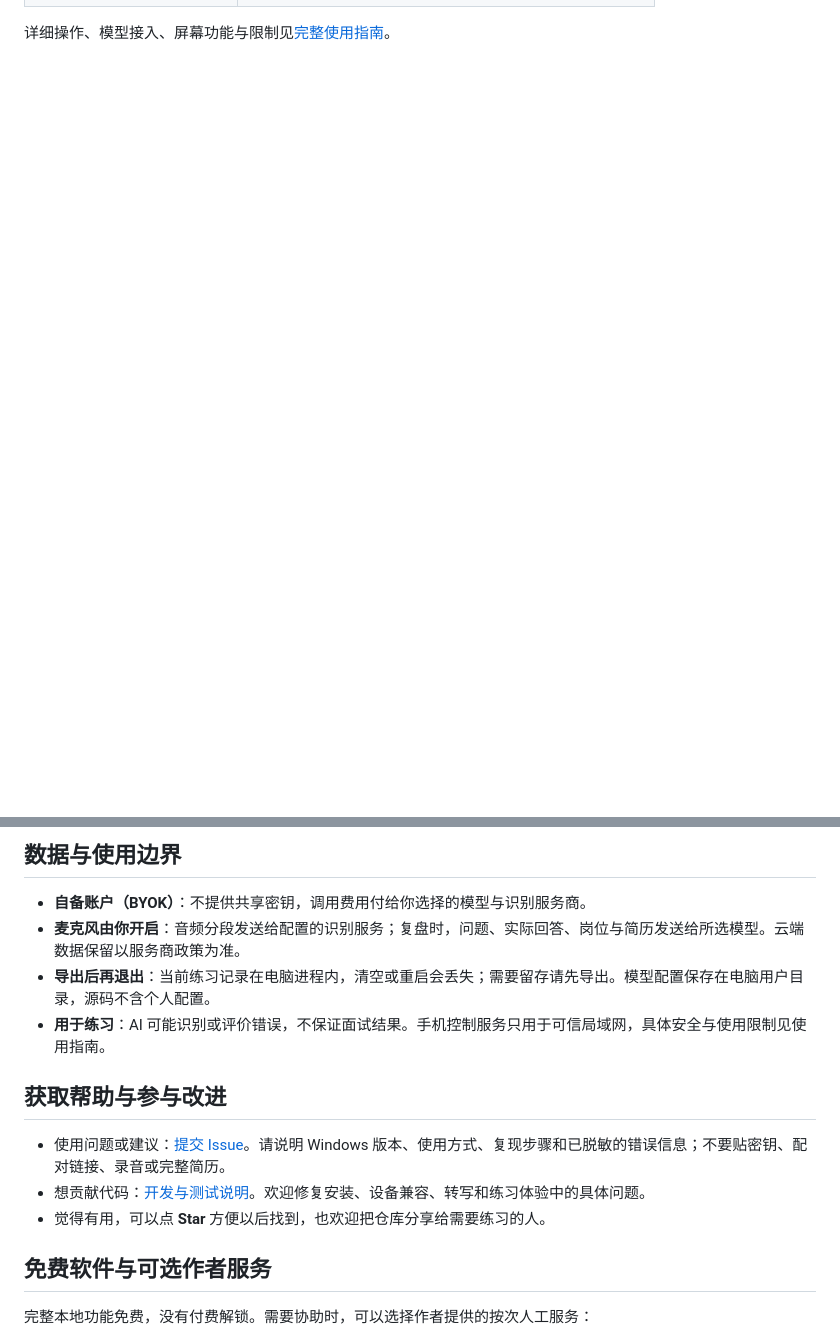
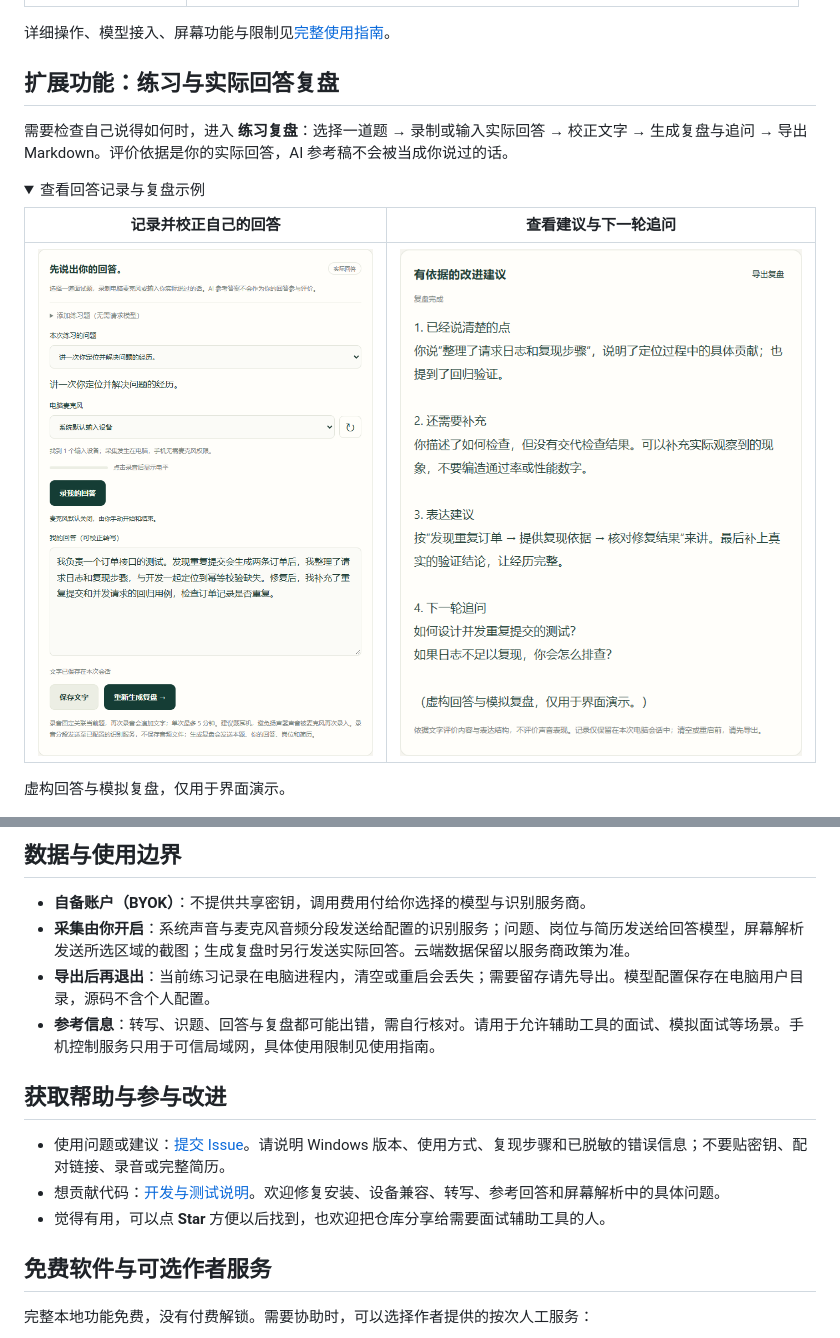
Before and after one commit to feju0384-star/interview-companion, a Markdown page: README.md, 2 parts joined by grey strips. Drawn GitHub-style; folded sections open; blank space fills up the shorter version.

```diff
--- a/README.md
+++ b/README.md
@@ -48,2 +47,16 @@ Windows 10 / 11 · Python 3.12 · 手机与电脑同一局域网 · [MIT License
 
 详细操作、模型接入、屏幕功能与限制见[完整使用指南](docs/使用指南.md)。
+
+## 扩展功能：练习与实际回答复盘
+
+需要检查自己说得如何时，进入 **练习复盘**：选择一道题 → 录制或输入实际回答 → 校正文字 → 生成复盘与追问 → 导出 Markdown。评价依据是你的实际回答，AI 参考稿不会被当成你说过的话。
+
+<details>
+<summary>查看回答记录与复盘示例</summary>
+
+| 记录并校正自己的回答 | 查看建议与下一轮追问 |
+| --- | --- |
+| ![实际回答记录界面](docs/images/practice-answer.png) | ![实际回答复盘界面](docs/images/practice-review.png) |
+
+虚构回答与模拟复盘，仅用于界面演示。
+
@@ -51,15 +65,15 @@ Windows 10 / 11 · Python 3.12 · 手机与电脑同一局域网 · [MIT License
 ## 数据与使用边界
 
 - **自备账户（BYOK）**：不提供共享密钥，调用费用付给你选择的模型与识别服务商。
-- **麦克风由你开启**：音频分段发送给配置的识别服务；复盘时，问题、实际回答、岗位与简历发送给所选模型。云端数据保留以服务商政策为准。
+- **采集由你开启**：系统声音与麦克风音频分段发送给配置的识别服务；问题、岗位与简历发送给回答模型，屏幕解析发送所选区域的截图；生成复盘时另行发送实际回答。云端数据保留以服务商政策为准。
 - **导出后再退出**：当前练习记录在电脑进程内，清空或重启会丢失；需要留存请先导出。模型配置保存在电脑用户目录，源码不含个人配置。
-- **用于练习**：AI 可能识别或评价错误，不保证面试结果。手机控制服务只用于可信局域网，具体安全与使用限制见使用指南。
+- **参考信息**：转写、识题、回答与复盘都可能出错，需自行核对。请用于允许辅助工具的面试、模拟面试等场景。手机控制服务只用于可信局域网，具体使用限制见使用指南。
 
 ## 获取帮助与参与改进
 
 - 使用问题或建议：[提交 Issue](https://github.com/feju0384-star/interview-companion/issues/new/choose)。请说明 Windows 版本、使用方式、复现步骤和已脱敏的错误信息；不要贴密钥、配对链接、录音或完整简历。
-- 想贡献代码：[开发与测试说明](docs/使用指南.md#开发与测试)。欢迎修复安装、设备兼容、转写和练习体验中的具体问题。
-- 觉得有用，可以点 **Star** 方便以后找到，也欢迎把仓库分享给需要练习的人。
+- 想贡献代码：[开发与测试说明](docs/使用指南.md#开发与测试)。欢迎修复安装、设备兼容、转写、参考回答和屏幕解析中的具体问题。
+- 觉得有用，可以点 **Star** 方便以后找到，也欢迎把仓库分享给需要面试辅助工具的人。
 
 ## 免费软件与可选作者服务
 
```
Also changed, not shown: other parts of README.md (+19 -19 lines), README.en.md (+16 -14 lines), docs/releases/v0.1.0.md (+8 -7 lines), docs/images/reference-answer.png (added), docs/images/screen-answer.png (added), 3 other files.
